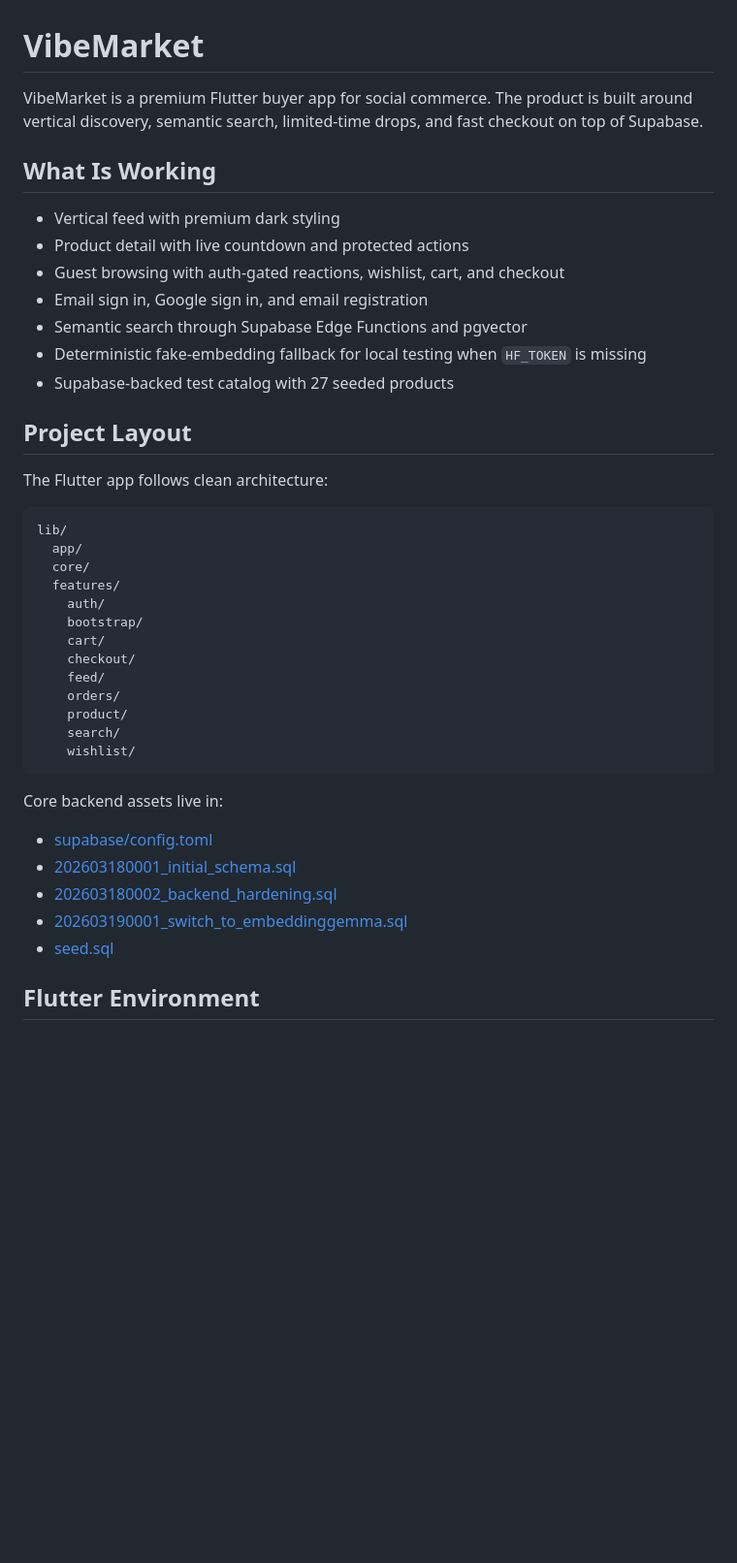
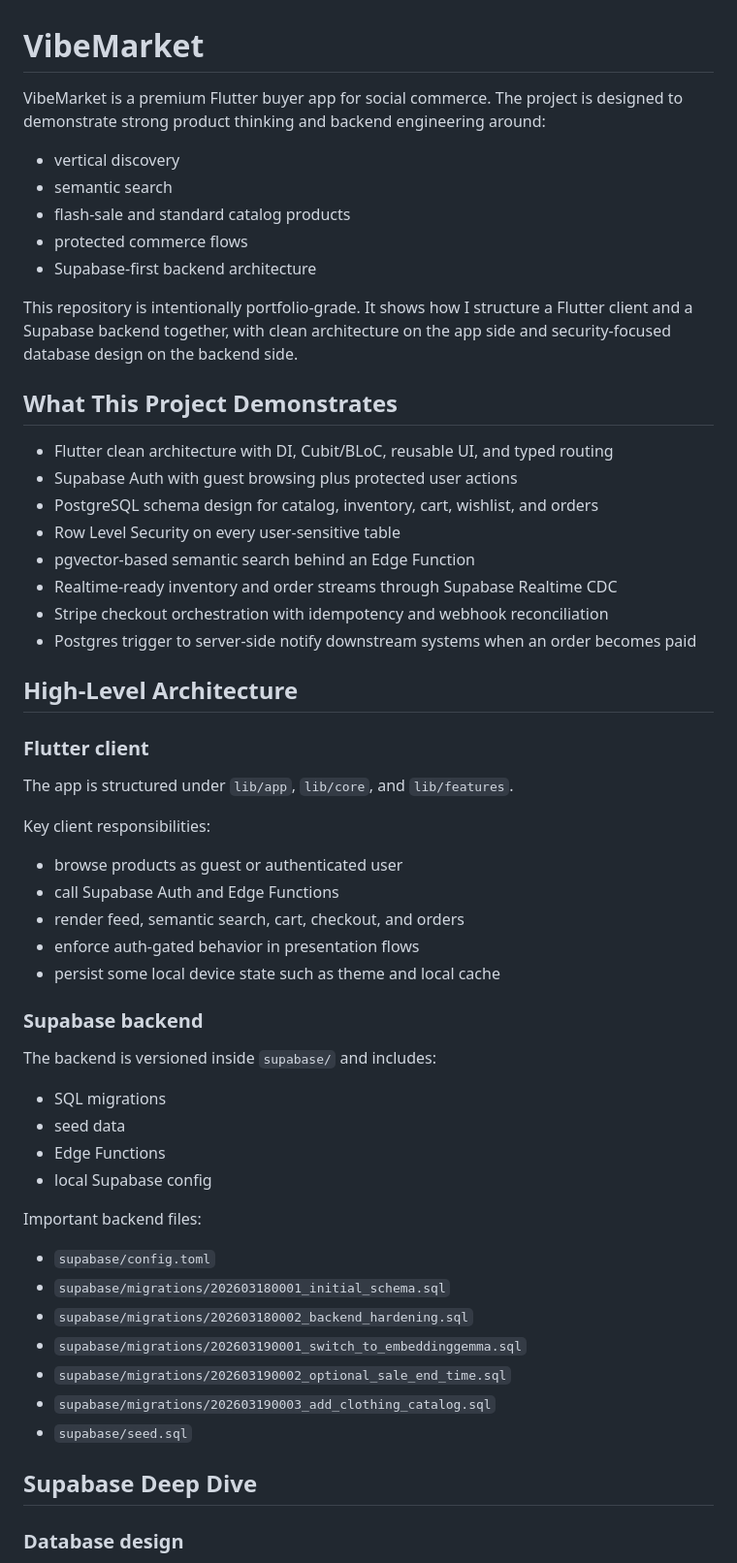
Before and after one commit to abdullahbokl/Vibe-Market, a Markdown page: README.md, the part around one of its changes. Shown at 97% size. Rendered like a GitHub page; blank space fills up the shorter version.

Commit message:
docs: update README to reflect project structure and features

````diff
--- a/README.md
+++ b/README.md
@@ -1,45 +1,63 @@
 # VibeMarket
 
-VibeMarket is a premium Flutter buyer app for social commerce. The product is
-built around vertical discovery, semantic search, limited-time drops, and fast
-checkout on top of Supabase.
+VibeMarket is a premium Flutter buyer app for social commerce. The project is
+designed to demonstrate strong product thinking and backend engineering around:
 
-## What Is Working
+- vertical discovery
+- semantic search
+- flash-sale and standard catalog products
+- protected commerce flows
+- Supabase-first backend architecture
 
-- Vertical feed with premium dark styling
-- Product detail with live countdown and protected actions
-- Guest browsing with auth-gated reactions, wishlist, cart, and checkout
-- Email sign in, Google sign in, and email registration
-- Semantic search through Supabase Edge Functions and pgvector
-- Deterministic fake-embedding fallback for local testing when `HF_TOKEN` is missing
-- Supabase-backed test catalog with 27 seeded products
+This repository is intentionally portfolio-grade. It shows how I structure a
+Flutter client and a Supabase backend together, with clean architecture on the
+app side and security-focused database design on the backend side.
 
-## Project Layout
+## What This Project Demonstrates
 
-The Flutter app follows clean architecture:
+- Flutter clean architecture with DI, Cubit/BLoC, reusable UI, and typed routing
+- Supabase Auth with guest browsing plus protected user actions
+- PostgreSQL schema design for catalog, inventory, cart, wishlist, and orders
+- Row Level Security on every user-sensitive table
+- pgvector-based semantic search behind an Edge Function
+- Realtime-ready inventory and order streams through Supabase Realtime CDC
+- Stripe checkout orchestration with idempotency and webhook reconciliation
+- Postgres trigger to server-side notify downstream systems when an order becomes paid
 
-```text
-lib/
-  app/
-  core/
-  features/
-    auth/
-    bootstrap/
-    cart/
-    checkout/
-    feed/
-    orders/
-    product/
-    search/
-    wishlist/
-```
+## High-Level Architecture
 
-Core backend assets live in:
+### Flutter client
 
-- [supabase/config.toml](/home/bokl2002/Abdullah/Work/VibeMarket/supabase/config.toml)
-- [202603180001_initial_schema.sql](/home/bokl2002/Abdullah/Work/VibeMarket/supabase/migrations/202603180001_initial_schema.sql)
-- [202603180002_backend_hardening.sql](/home/bokl2002/Abdullah/Work/VibeMarket/supabase/migrations/202603180002_backend_hardening.sql)
-- [202603190001_switch_to_embeddinggemma.sql](/home/bokl2002/Abdullah/Work/VibeMarket/supabase/migrations/202603190001_switch_to_embeddinggemma.sql)
-- [seed.sql](/home/bokl2002/Abdullah/Work/VibeMarket/supabase/seed.sql)
+The app is structured under `lib/app`, `lib/core`, and `lib/features`.
 
-## Flutter Environment
+Key client responsibilities:
+
+- browse products as guest or authenticated user
+- call Supabase Auth and Edge Functions
+- render feed, semantic search, cart, checkout, and orders
+- enforce auth-gated behavior in presentation flows
+- persist some local device state such as theme and local cache
+
+### Supabase backend
+
+The backend is versioned inside `supabase/` and includes:
+
+- SQL migrations
+- seed data
+- Edge Functions
+- local Supabase config
+
+Important backend files:
+
+- `supabase/config.toml`
+- `supabase/migrations/202603180001_initial_schema.sql`
+- `supabase/migrations/202603180002_backend_hardening.sql`
+- `supabase/migrations/202603190001_switch_to_embeddinggemma.sql`
+- `supabase/migrations/202603190002_optional_sale_end_time.sql`
+- `supabase/migrations/202603190003_add_clothing_catalog.sql`
+- `supabase/seed.sql`
+
+## Supabase Deep Dive
+
+### Database design
+
````
Also changed, not shown: other parts of README.md (+374 -151 lines).
